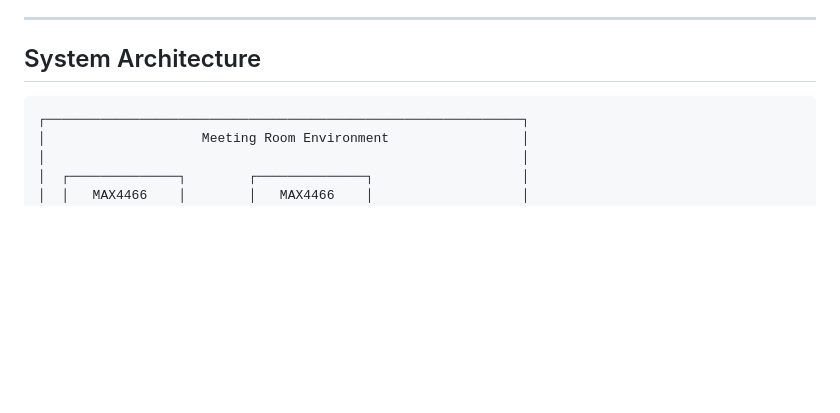
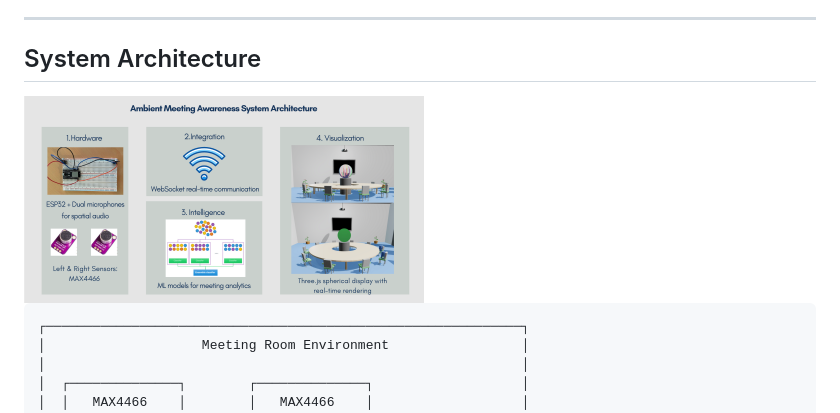
Before and after one commit to isakovaad/sphereDisplay, a Markdown page: README.md, the part around the change. Drawn GitHub-style; blank space fills up the shorter version.

Commit message:
step by step guidelines

````diff
--- a/README.md
+++ b/README.md
@@ -61,6 +61,9 @@ This thesis addresses three primary research questions:
 ---
 
 ## System Architecture
+
+<img src="systemA.png" alt="System Architecture" width="400">
+
 
 ```
 ┌─────────────────────────────────────────────────────────────┐
````
